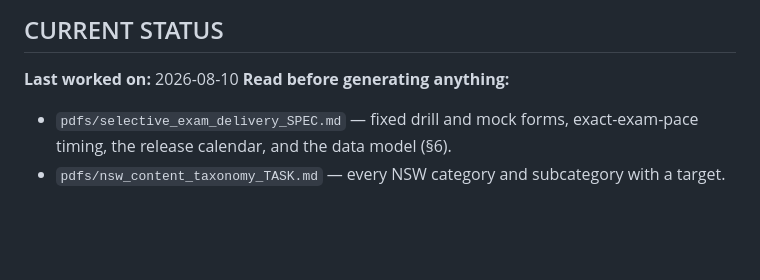
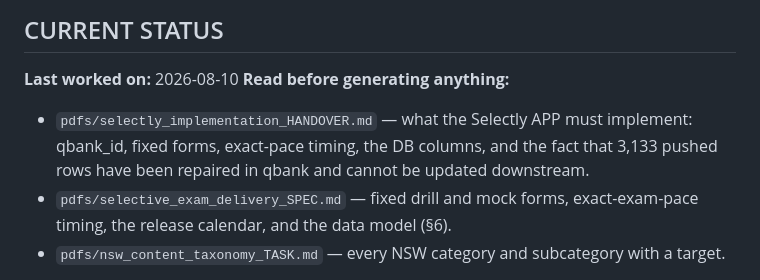
Before and after one commit to qamaradn/qbank, a Markdown page: CLAUDE.md, the part around the change. GitHub-like rendering; blank space fills up the shorter version.

```diff
--- a/CLAUDE.md
+++ b/CLAUDE.md
@@ -842,6 +842,9 @@ CREATE INDEX IF NOT EXISTS idx_wp_review_status ON writing_prompts(review_status
 
 **Last worked on:** 2026-08-10
 **Read before generating anything:**
+- `pdfs/selectly_implementation_HANDOVER.md` — what the Selectly APP must implement:
+  qbank_id, fixed forms, exact-pace timing, the DB columns, and the fact that 3,133
+  pushed rows have been repaired in qbank and cannot be updated downstream.
 - `pdfs/selective_exam_delivery_SPEC.md` — fixed drill and mock forms, exact-exam-pace
   timing, the release calendar, and the data model (§6).
 - `pdfs/nsw_content_taxonomy_TASK.md` — every NSW category and subcategory with a target.
```
Also changed, not shown: pdfs/selectly_implementation_HANDOVER.md (added, +268 -0 lines).
